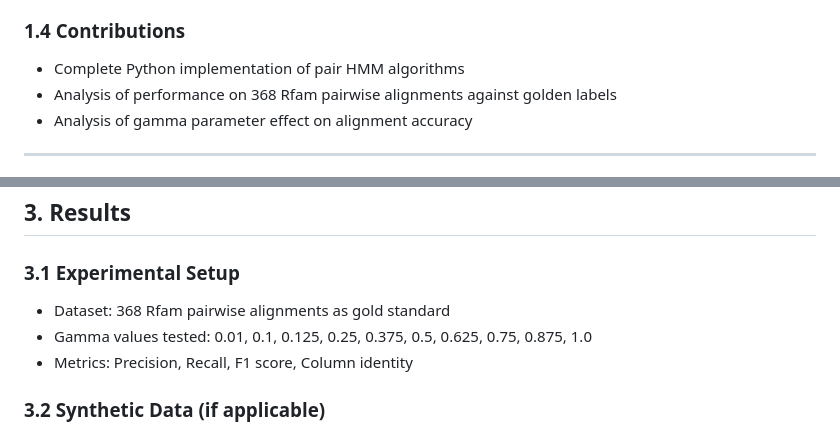
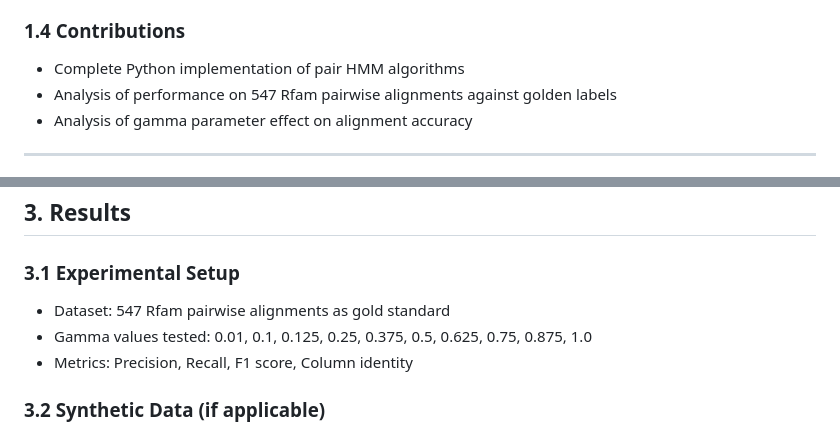
Before and after one commit to joucebox/cs4775-final-project, a Markdown page: report/outline.md, 2 parts joined by grey strips. GitHub-like rendering.

Commit message:
docs: update dataset size in performance analysis to 547 Rfam pairwise alignments

```diff
--- a/report/outline.md
+++ b/report/outline.md
@@ -77,7 +77,7 @@ Beyond Viterbi: A Maximum Expected Accuracy Approach to Pairwise Alignment
 ### 1.4 Contributions
 
 - Complete Python implementation of pair HMM algorithms
-- Analysis of performance on 368 Rfam pairwise alignments against golden labels
+- Analysis of performance on 547 Rfam pairwise alignments against golden labels
 - Analysis of gamma parameter effect on alignment accuracy
 
 ---
@@ -524,7 +524,7 @@ Store the maximizing move (diag/up/left) at each $(i,j)$. Trace back from $(L_X,
 
 ### 3.1 Experimental Setup
 
-- Dataset: 368 Rfam pairwise alignments as gold standard
+- Dataset: 547 Rfam pairwise alignments as gold standard
 - Gamma values tested: 0.01, 0.1, 0.125, 0.25, 0.375, 0.5, 0.625, 0.75, 0.875, 1.0
 - Metrics: Precision, Recall, F1 score, Column identity
 
```
